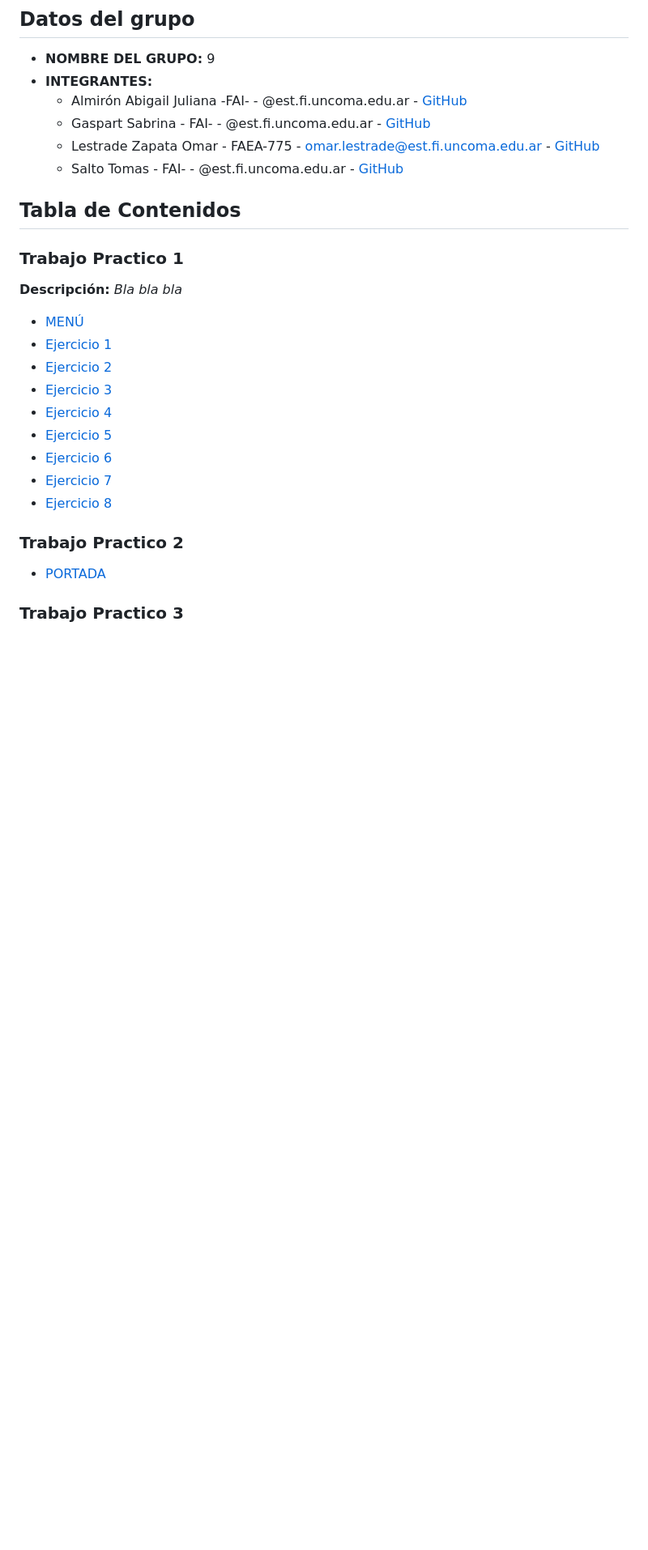
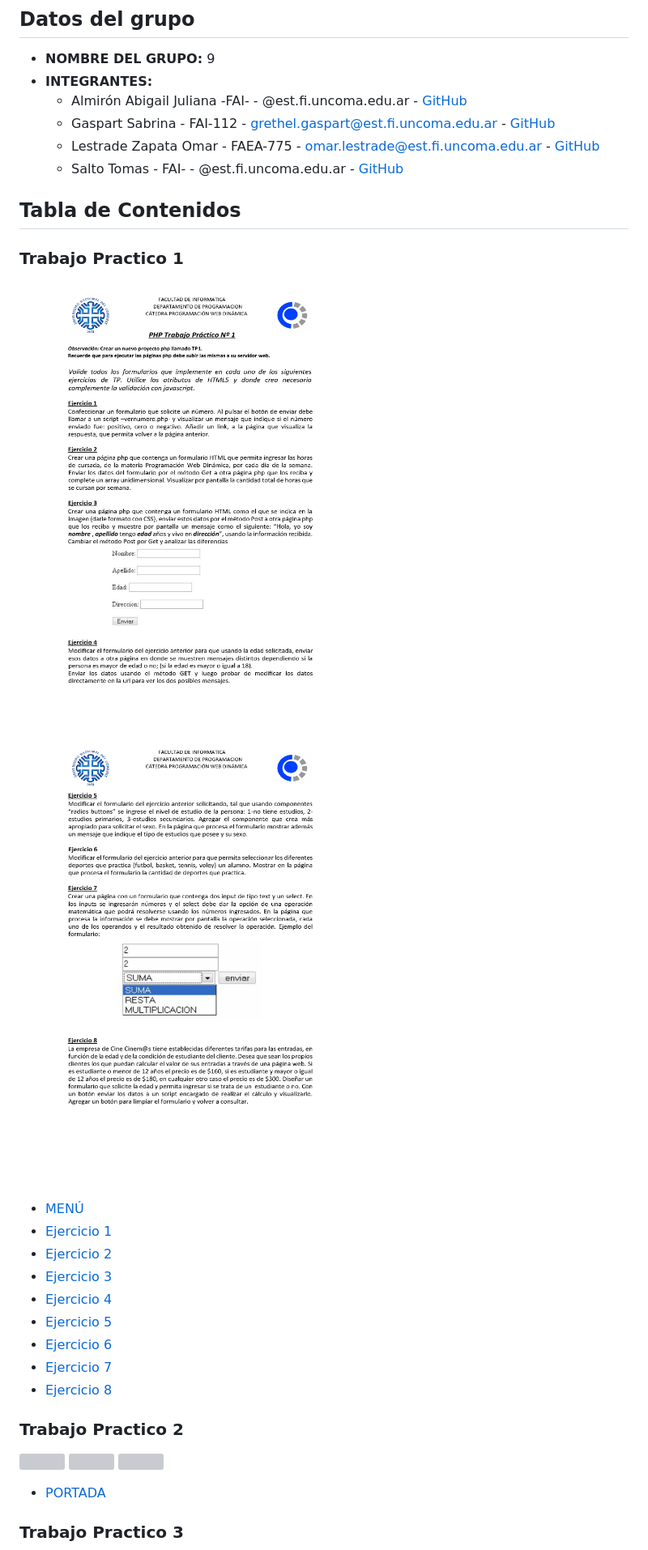
Before and after one commit to abialmiron/EntregaPD, a Markdown page: README.md, the part around the change printed below. Shown: that part at 81% size. GitHub-like rendering; pictures changed too: assets/img/TP1_PHPHTML_20_Página_1.png (added), assets/img/TP1_PHPHTML_20_Página_2.png (added); blank space fills up the shorter version; grey boxes are pictures that could not be loaded.

Commit message:
docs: :memo: añadir imágenes e información al readme del proyecto
Se agregaron imágenes de las consignas de los trabajos prácticos y se agregaron datos de contacto

```diff
--- a/README.md
+++ b/README.md
@@ -13,15 +13,18 @@
 - **NOMBRE DEL GRUPO:** 9
 - **INTEGRANTES:**
   - Almirón Abigail Juliana -FAI- - @est.fi.uncoma.edu.ar - [GitHub](https://github.com/abialmiron/)
-  - Gaspart Sabrina - FAI- - @est.fi.uncoma.edu.ar - [GitHub](https://github.com/)
+  - Gaspart Sabrina - FAI-112 - grethel.gaspart@est.fi.uncoma.edu.ar - [GitHub](https://github.com/sabrinagaspart)
   - Lestrade Zapata Omar - FAEA-775 - omar.lestrade@est.fi.uncoma.edu.ar - [GitHub](https://github.com/Lestradez)
   - Salto Tomas - FAI- - @est.fi.uncoma.edu.ar - [GitHub](https://github.com/)
 
-
 ## Tabla de Contenidos
 ### Trabajo Practico 1
-**Descripción:**
-_Bla bla bla_
+
+![](./assets/img/TP1_PHPHTML_20_Página_1.png)
+![](./assets/img/TP1_PHPHTML_20_Página_2.png)
+
+
+
 - [MENÚ](./TP1/Vista/MENU.html)
 - [Ejercicio 1](./TP1/Vista/vistaej1.html)
 - [Ejercicio 2](./TP1/Vista/vistaej2.html)
```
Also changed, not shown: other parts of README.md (+9 -0 lines), assets/img/TP2_Validacion_BootStrap_20_Página_1.png (added), assets/img/TP2_Validacion_BootStrap_20_Página_2.png (added), assets/img/TP2_Validacion_BootStrap_20_Página_3.png (added), assets/img/TP3_SubirArchivos.png (added).
